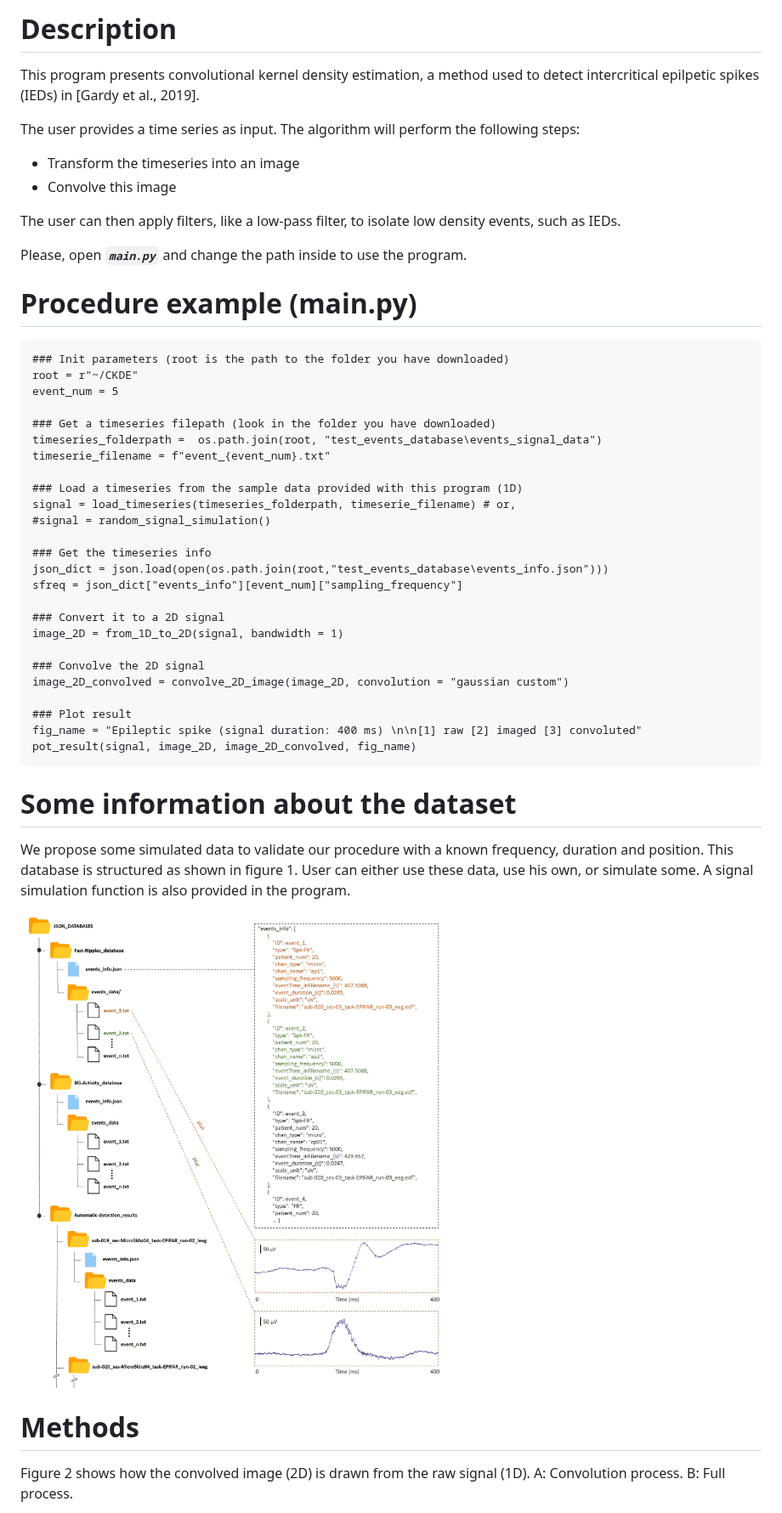
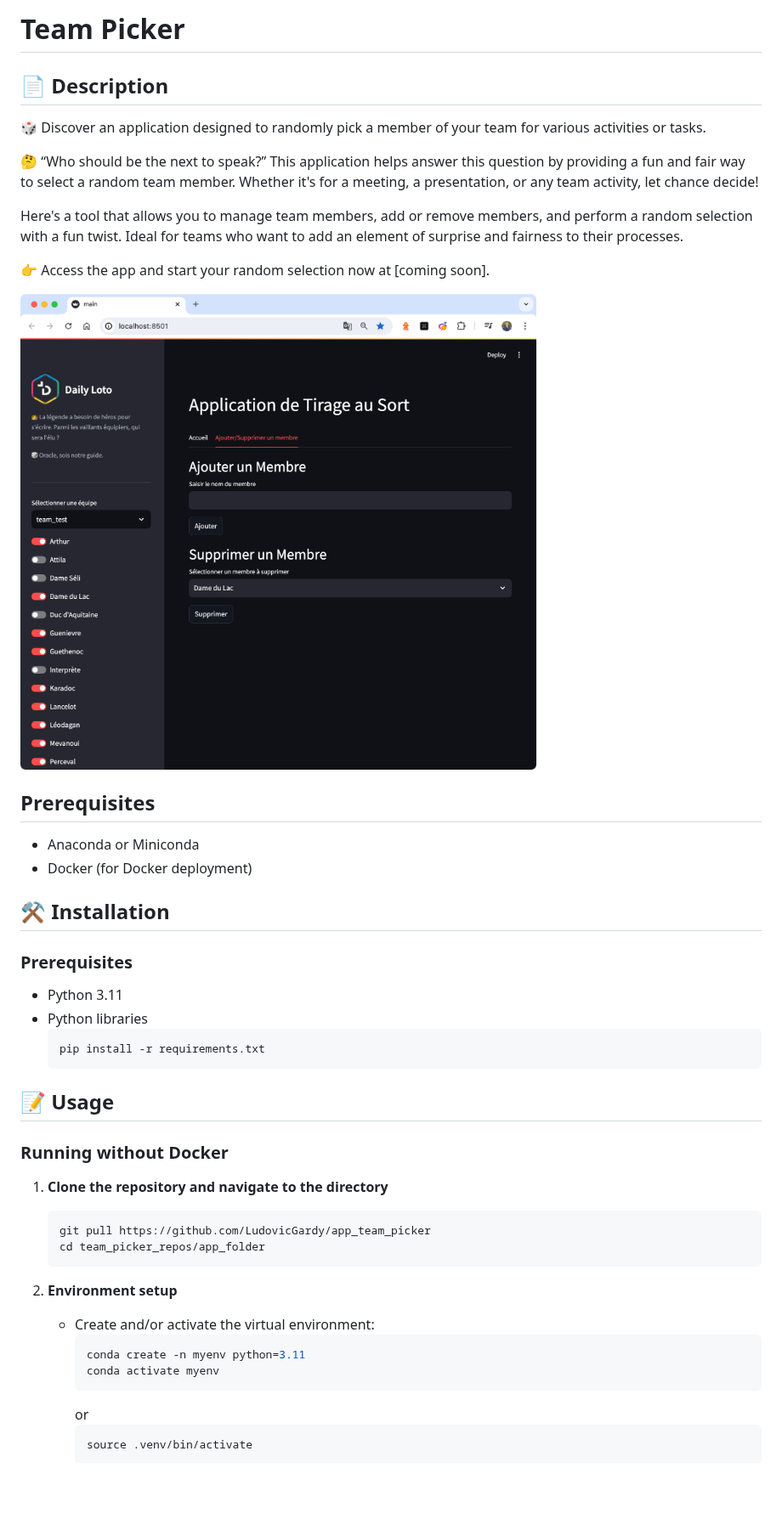
Before and after one commit to LudovicGardy/app_team_picker, a Markdown page: README.md, the part around one of its changes. Shown at 85% size. GitHub-like rendering; pictures changed too: illustrations/JSON_database_structure.jpg (deleted), images/image1.png (added); blank space fills up the shorter version.

````diff
--- a/README.md
+++ b/README.md
@@ -1,48 +1,48 @@
-# Description
-This program presents convolutional kernel density estimation, a method used to detect intercritical epilpetic spikes (IEDs) in [Gardy et al., 2019].
+# Team Picker
 
-The user provides a time series as input. The algorithm will perform the following steps:
-- Transform the timeseries into an image
-- Convolve this image
+## 📄 Description
 
-The user can then apply filters, like a low-pass filter, to isolate low density events, such as IEDs.
+🎲 Discover an application designed to randomly pick a member of your team for various activities or tasks.
 
-Please, open _**`main.py`**_ and change the path inside to use the program.
+🤔 “Who should be the next to speak?” This application helps answer this question by providing a fun and fair way to select a random team member. Whether it's for a meeting, a presentation, or any team activity, let chance decide!
 
-# Procedure example (main.py)
-```
-### Init parameters (root is the path to the folder you have downloaded)
-root = r"~/CKDE"
-event_num = 5
+Here's a tool that allows you to manage team members, add or remove members, and perform a random selection with a fun twist. Ideal for teams who want to add an element of surprise and fairness to their processes.
 
-### Get a timeseries filepath (look in the folder you have downloaded)
-timeseries_folderpath =  os.path.join(root, "test_events_database\events_signal_data")
-timeserie_filename = f"event_{event_num}.txt"
+👉 Access the app and start your random selection now at [coming soon].
 
-### Load a timeseries from the sample data provided with this program (1D)
-signal = load_timeseries(timeseries_folderpath, timeserie_filename) # or,
-#signal = random_signal_simulation()
+![Image1](images/image1.png)
 
-### Get the timeseries info
-json_dict = json.load(open(os.path.join(root,"test_events_database\events_info.json")))
-sfreq = json_dict["events_info"][event_num]["sampling_frequency"]
+## Prerequisites
+- Anaconda or Miniconda
+- Docker (for Docker deployment)
 
-### Convert it to a 2D signal
-image_2D = from_1D_to_2D(signal, bandwidth = 1)
+## ⚒️ Installation
 
-### Convolve the 2D signal
-image_2D_convolved = convolve_2D_image(image_2D, convolution = "gaussian custom")
+### Prerequisites
+- Python 3.11
+- Python libraries
+    ```sh
+    pip install -r requirements.txt
+    ```
 
-### Plot result
-fig_name = "Epileptic spike (signal duration: 400 ms) \n\n[1] raw [2] imaged [3] convoluted"
-pot_result(signal, image_2D, image_2D_convolved, fig_name)
-```
+## 📝 Usage
 
-# Some information about the dataset
-We propose some simulated data to validate our procedure with a known frequency, duration and position. This database is structured as shown in figure 1. User can either use these data, use his own, or simulate some. A signal simulation function is also provided in the program.
+### Running without Docker
 
-![](illustrations/JSON_database_structure.jpg)
+1. **Clone the repository and navigate to the directory**
+    ```bash
+    git pull https://github.com/LudovicGardy/app_team_picker
+    cd team_picker_repos/app_folder
+    ```
 
-# Methods
-Figure 2 shows how the convolved image (2D) is drawn from the raw signal (1D). A: Convolution process. B: Full process.
+2. **Environment setup**
+    - Create and/or activate the virtual environment:
+        ```bash
+        conda create -n myenv python=3.11
+        conda activate myenv
+        ```
+        or
+        ```bash
+        source .venv/bin/activate
+        ```
 
````
Also changed, not shown: other parts of README.md (+29 -8 lines), illustrations/Methods.png (deleted), illustrations/Results.png (deleted), images/invivo_DF.png (added), images/invivo_DF_white.png (added), 8 other files.
